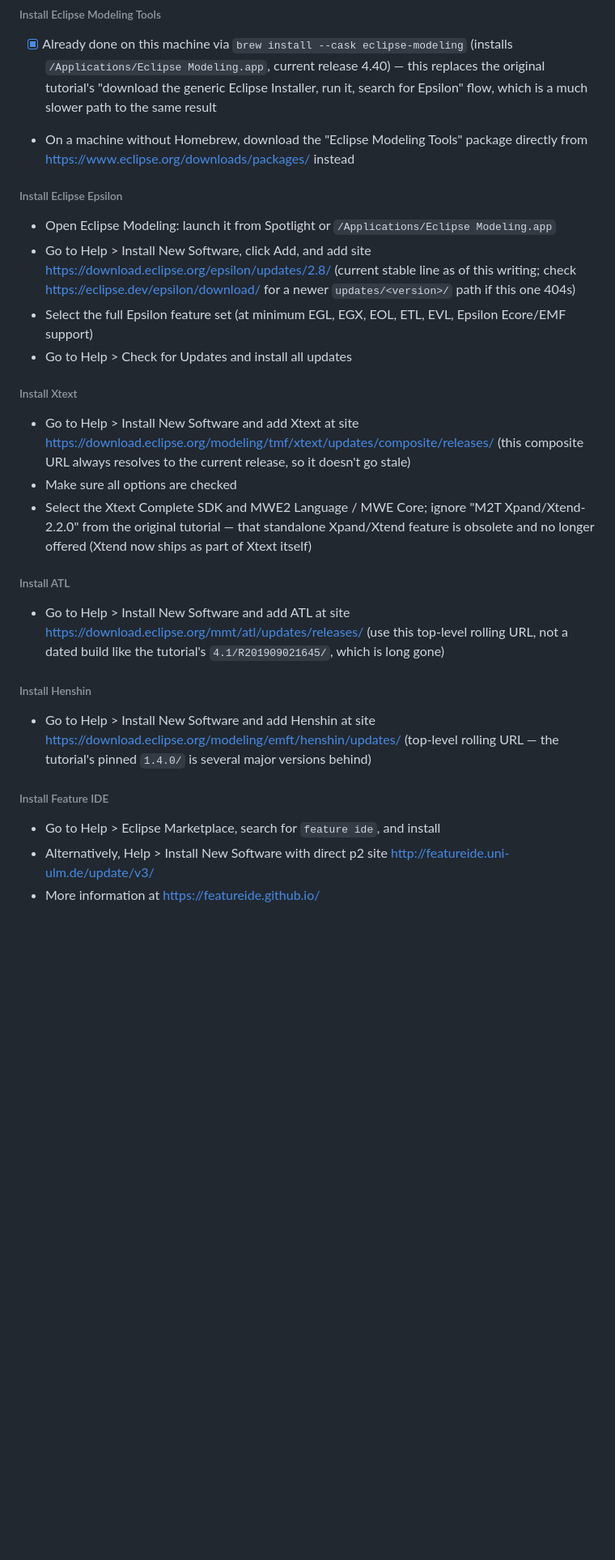
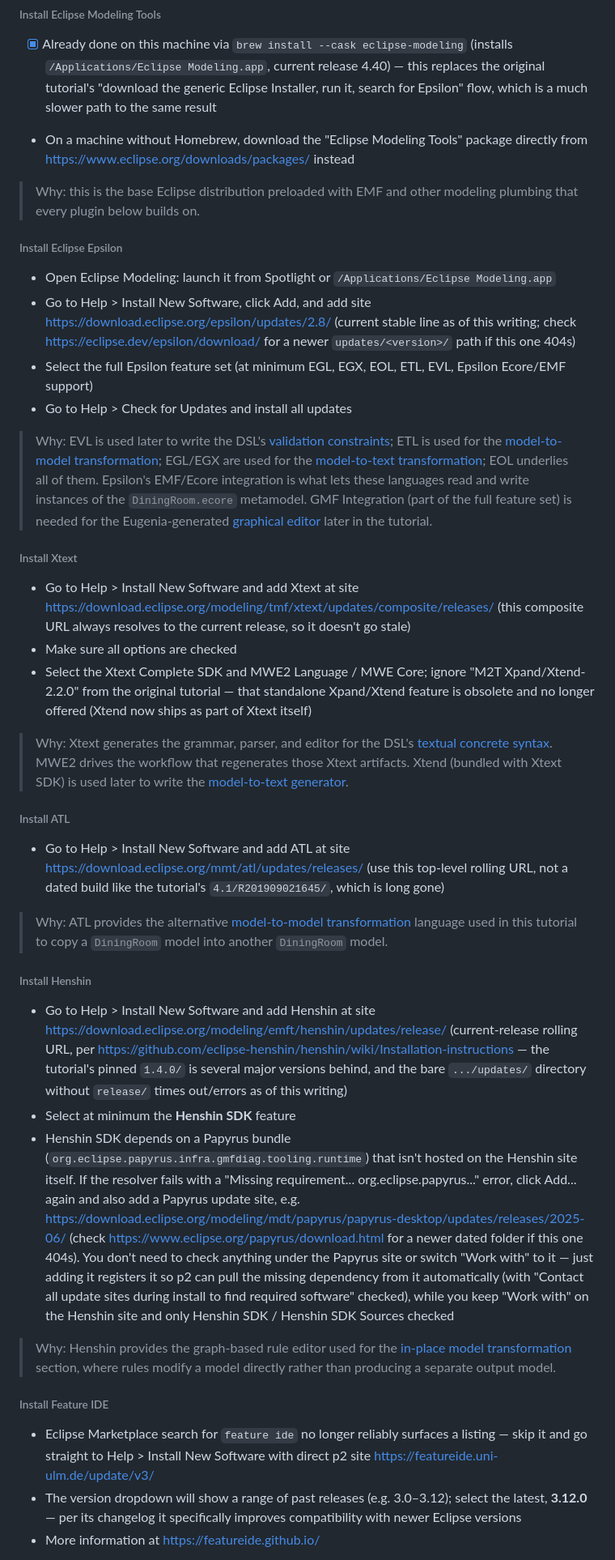
Before and after one commit to trvslhlt/ift_6253_conception_dirigee_par_modeles, a Markdown page: docs/mde_setup.md, the part around one of its changes. Shown at 81% size. Drawn GitHub-style; blank space fills up the shorter version.

Commit message:
update install docs

```diff
--- a/docs/mde_setup.md
+++ b/docs/mde_setup.md
@@ -10,24 +10,36 @@ This tutorial explains how to install and use Eclipse to create a DSL. It is bas
 - [x] Already done on this machine via `brew install --cask eclipse-modeling` (installs `/Applications/Eclipse Modeling.app`, current release 4.40) — this replaces the original tutorial's "download the generic Eclipse Installer, run it, search for Epsilon" flow, which is a much slower path to the same result
 - On a machine without Homebrew, download the "Eclipse Modeling Tools" package directly from https://www.eclipse.org/downloads/packages/ instead
 
+> Why: this is the base Eclipse distribution preloaded with EMF and other modeling plumbing that every plugin below builds on.
+
 ###### Install Eclipse Epsilon
 - Open Eclipse Modeling: launch it from Spotlight or `/Applications/Eclipse Modeling.app`
 - Go to Help > Install New Software, click Add, and add site https://download.eclipse.org/epsilon/updates/2.8/ (current stable line as of this writing; check https://eclipse.dev/epsilon/download/ for a newer `updates/<version>/` path if this one 404s)
 - Select the full Epsilon feature set (at minimum EGL, EGX, EOL, ETL, EVL, Epsilon Ecore/EMF support)
 - Go to Help > Check for Updates and install all updates
 
+> Why: EVL is used later to write the DSL's [validation constraints](#create-constraints); ETL is used for the [model-to-model transformation](#using-etl); EGL/EGX are used for the [model-to-text transformation](#using-egl); EOL underlies all of them. Epsilon's EMF/Ecore integration is what lets these languages read and write instances of the `DiningRoom.ecore` metamodel. GMF Integration (part of the full feature set) is needed for the Eugenia-generated [graphical editor](#create-the-metamodel-using-emfatic) later in the tutorial.
+
 ###### Install Xtext
 - Go to Help > Install New Software and add Xtext at site https://download.eclipse.org/modeling/tmf/xtext/updates/composite/releases/ (this composite URL always resolves to the current release, so it doesn't go stale)
 - Make sure all options are checked
 - Select the Xtext Complete SDK and MWE2 Language / MWE Core; ignore "M2T Xpand/Xtend-2.2.0" from the original tutorial — that standalone Xpand/Xtend feature is obsolete and no longer offered (Xtend now ships as part of Xtext itself)
 
+> Why: Xtext generates the grammar, parser, and editor for the DSL's [textual concrete syntax](#create-a-textual-concrete-syntax-for-the-dsl). MWE2 drives the workflow that regenerates those Xtext artifacts. Xtend (bundled with Xtext SDK) is used later to write the [model-to-text generator](#using-xtend).
+
 ###### Install ATL
 - Go to Help > Install New Software and add ATL at site https://download.eclipse.org/mmt/atl/updates/releases/ (use this top-level rolling URL, not a dated build like the tutorial's `4.1/R201909021645/`, which is long gone)
 
+> Why: ATL provides the alternative [model-to-model transformation](#using-atl) language used in this tutorial to copy a `DiningRoom` model into another `DiningRoom` model.
+
 ###### Install Henshin
-- Go to Help > Install New Software and add Henshin at site https://download.eclipse.org/modeling/emft/henshin/updates/ (top-level rolling URL — the tutorial's pinned `1.4.0/` is several major versions behind)
+- Go to Help > Install New Software and add Henshin at site https://download.eclipse.org/modeling/emft/henshin/updates/release/ (current-release rolling URL, per https://github.com/eclipse-henshin/henshin/wiki/Installation-instructions — the tutorial's pinned `1.4.0/` is several major versions behind, and the bare `.../updates/` directory without `release/` times out/errors as of this writing)
+- Select at minimum the **Henshin SDK** feature
+- Henshin SDK depends on a Papyrus bundle (`org.eclipse.papyrus.infra.gmfdiag.tooling.runtime`) that isn't hosted on the Henshin site itself. If the resolver fails with a "Missing requirement... org.eclipse.papyrus..." error, click Add... again and also add a Papyrus update site, e.g. https://download.eclipse.org/modeling/mdt/papyrus/papyrus-desktop/updates/releases/2025-06/ (check https://www.eclipse.org/papyrus/download.html for a newer dated folder if this one 404s). You don't need to check anything under the Papyrus site or switch "Work with" to it — just adding it registers it so p2 can pull the missing dependency from it automatically (with "Contact all update sites during install to find required software" checked), while you keep "Work with" on the Henshin site and only Henshin SDK / Henshin SDK Sources checked
+
+> Why: Henshin provides the graph-based rule editor used for the [in-place model transformation](#create-an-inplace-model-transformation) section, where rules modify a model directly rather than producing a separate output model.
 
 ###### Install Feature IDE
-- Go to Help > Eclipse Marketplace, search for `feature ide`, and install
-- Alternatively, Help > Install New Software with direct p2 site http://featureide.uni-ulm.de/update/v3/
+- Eclipse Marketplace search for `feature ide` no longer reliably surfaces a listing — skip it and go straight to Help > Install New Software with direct p2 site https://featureide.uni-ulm.de/update/v3/
+- The version dropdown will show a range of past releases (e.g. 3.0–3.12); select the latest, **3.12.0** — per its changelog it specifically improves compatibility with newer Eclipse versions
 - More information at https://featureide.github.io/
```
Also changed, not shown: other parts of docs/mde_setup.md (+2 -0 lines).
